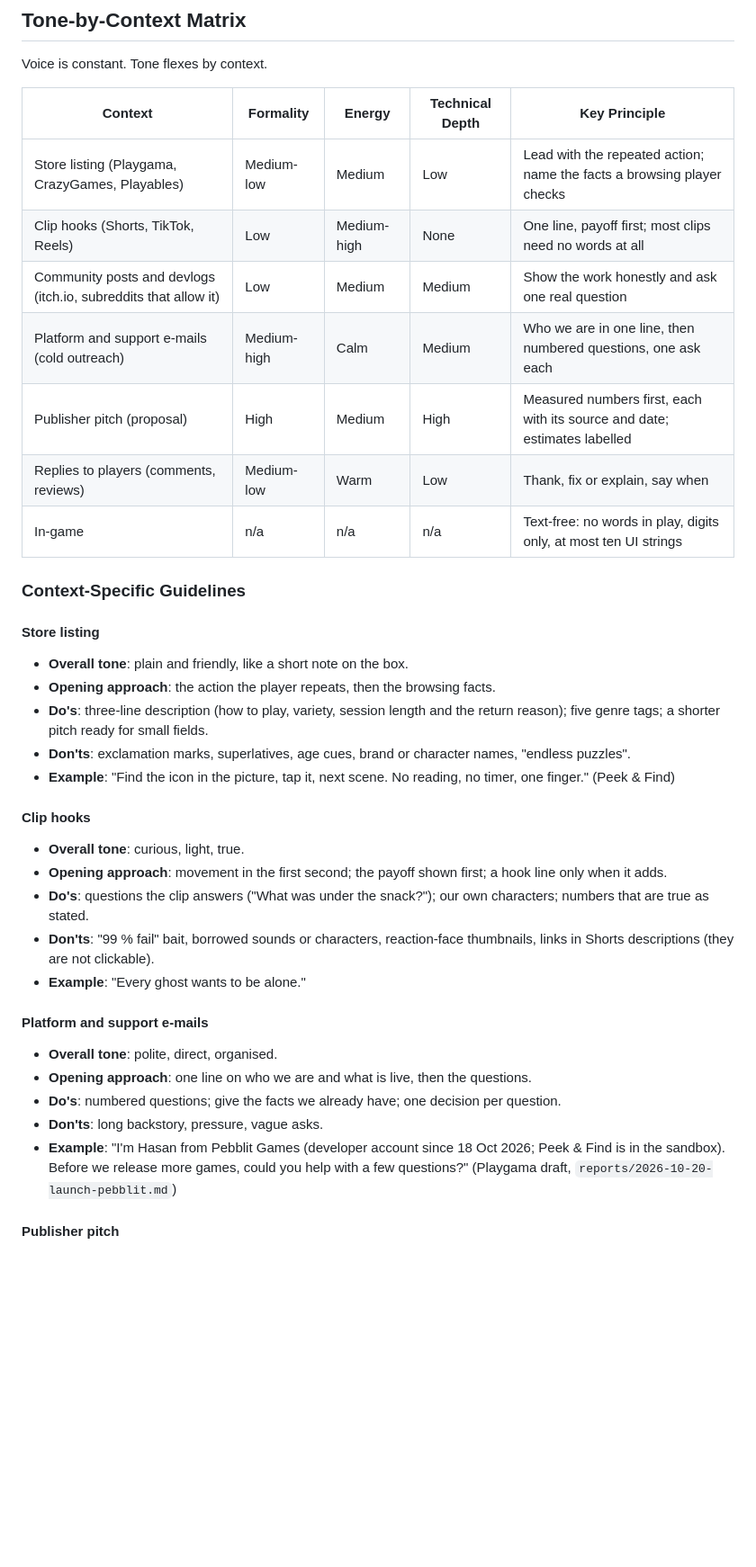
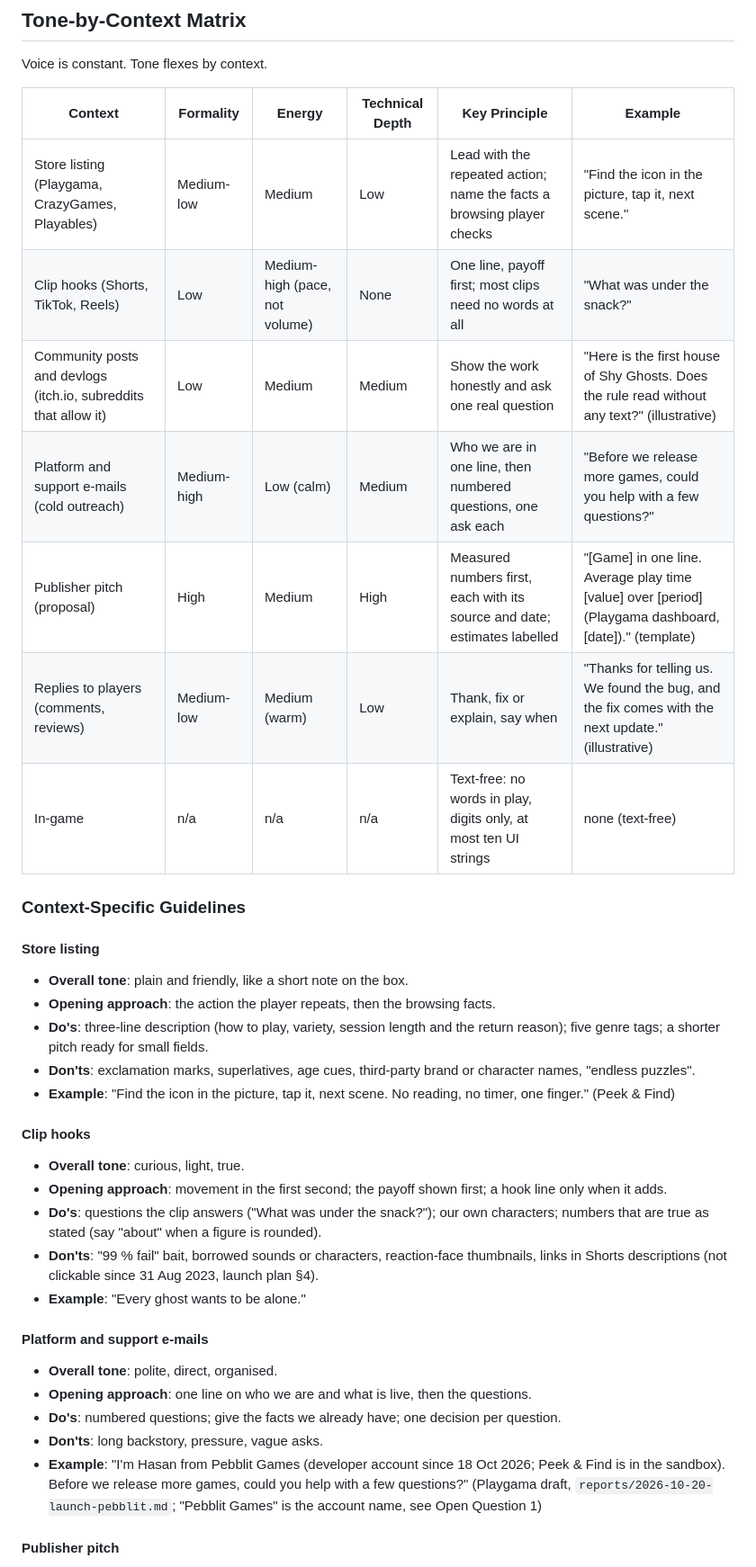
Before and after one commit to kriptoloca/peek-and-find, a Markdown page: .claude/brand-voice-guidelines.md, the part around one of its changes. Shown at 90% size. Drawn GitHub-style; blank space fills up the shorter version.

```diff
--- a/.claude/brand-voice-guidelines.md
+++ b/.claude/brand-voice-guidelines.md
@@ -150,15 +151,15 @@ Variations observed:
 
 Voice is constant. Tone flexes by context.
 
-| Context | Formality | Energy | Technical Depth | Key Principle |
-|---------|-----------|--------|-----------------|---------------|
-| Store listing (Playgama, CrazyGames, Playables) | Medium-low | Medium | Low | Lead with the repeated action; name the facts a browsing player checks |
-| Clip hooks (Shorts, TikTok, Reels) | Low | Medium-high | None | One line, payoff first; most clips need no words at all |
-| Community posts and devlogs (itch.io, subreddits that allow it) | Low | Medium | Medium | Show the work honestly and ask one real question |
-| Platform and support e-mails (cold outreach) | Medium-high | Calm | Medium | Who we are in one line, then numbered questions, one ask each |
-| Publisher pitch (proposal) | High | Medium | High | Measured numbers first, each with its source and date; estimates labelled |
-| Replies to players (comments, reviews) | Medium-low | Warm | Low | Thank, fix or explain, say when |
-| In-game | n/a | n/a | n/a | Text-free: no words in play, digits only, at most ten UI strings |
+| Context | Formality | Energy | Technical Depth | Key Principle | Example |
+|---------|-----------|--------|-----------------|---------------|---------|
+| Store listing (Playgama, CrazyGames, Playables) | Medium-low | Medium | Low | Lead with the repeated action; name the facts a browsing player checks | "Find the icon in the picture, tap it, next scene." |
+| Clip hooks (Shorts, TikTok, Reels) | Low | Medium-high (pace, not volume) | None | One line, payoff first; most clips need no words at all | "What was under the snack?" |
+| Community posts and devlogs (itch.io, subreddits that allow it) | Low | Medium | Medium | Show the work honestly and ask one real question | "Here is the first house of Shy Ghosts. Does the rule read without any text?" (illustrative) |
+| Platform and support e-mails (cold outreach) | Medium-high | Low (calm) | Medium | Who we are in one line, then numbered questions, one ask each | "Before we release more games, could you help with a few questions?" |
+| Publisher pitch (proposal) | High | Medium | High | Measured numbers first, each with its source and date; estimates labelled | "[Game] in one line. Average play time [value] over [period] (Playgama dashboard, [date])." (template) |
+| Replies to players (comments, reviews) | Medium-low | Medium (warm) | Low | Thank, fix or explain, say when | "Thanks for telling us. We found the bug, and the fix comes with the next update." (illustrative) |
+| In-game | n/a | n/a | n/a | Text-free: no words in play, digits only, at most ten UI strings | none (text-free) |
 
 ### Context-Specific Guidelines
 
@@ -166,14 +167,14 @@ Voice is constant. Tone flexes by context.
 - **Overall tone**: plain and friendly, like a short note on the box.
 - **Opening approach**: the action the player repeats, then the browsing facts.
 - **Do's**: three-line description (how to play, variety, session length and the return reason); five genre tags; a shorter pitch ready for small fields.
-- **Don'ts**: exclamation marks, superlatives, age cues, brand or character names, "endless puzzles".
+- **Don'ts**: exclamation marks, superlatives, age cues, third-party brand or character names, "endless puzzles".
 - **Example**: "Find the icon in the picture, tap it, next scene. No reading, no timer, one finger." (Peek & Find)
 
 #### Clip hooks
 - **Overall tone**: curious, light, true.
 - **Opening approach**: movement in the first second; the payoff shown first; a hook line only when it adds.
-- **Do's**: questions the clip answers ("What was under the snack?"); our own characters; numbers that are true as stated.
-- **Don'ts**: "99 % fail" bait, borrowed sounds or characters, reaction-face thumbnails, links in Shorts descriptions (they are not clickable).
+- **Do's**: questions the clip answers ("What was under the snack?"); our own characters; numbers that are true as stated (say "about" when a figure is rounded).
+- **Don'ts**: "99 % fail" bait, borrowed sounds or characters, reaction-face thumbnails, links in Shorts descriptions (not clickable since 31 Aug 2023, launch plan §4).
 - **Example**: "Every ghost wants to be alone."
 
 #### Platform and support e-mails
@@ -181,7 +182,7 @@ Voice is constant. Tone flexes by context.
 - **Opening approach**: one line on who we are and what is live, then the questions.
 - **Do's**: numbered questions; give the facts we already have; one decision per question.
 - **Don'ts**: long backstory, pressure, vague asks.
-- **Example**: "I'm Hasan from Pebblit Games (developer account since 18 Oct 2026; Peek & Find is in the sandbox). Before we release more games, could you help with a few questions?" (Playgama draft, `reports/2026-10-20-launch-pebblit.md`)
+- **Example**: "I'm Hasan from Pebblit Games (developer account since 18 Oct 2026; Peek & Find is in the sandbox). Before we release more games, could you help with a few questions?" (Playgama draft, `reports/2026-10-20-launch-pebblit.md`; "Pebblit Games" is the account name, see Open Question 1)
 
 #### Publisher pitch
 - **Overall tone**: precise and modest; the numbers speak.
```
Also changed, not shown: other parts of .claude/brand-voice-guidelines.md (+87 -61 lines).
